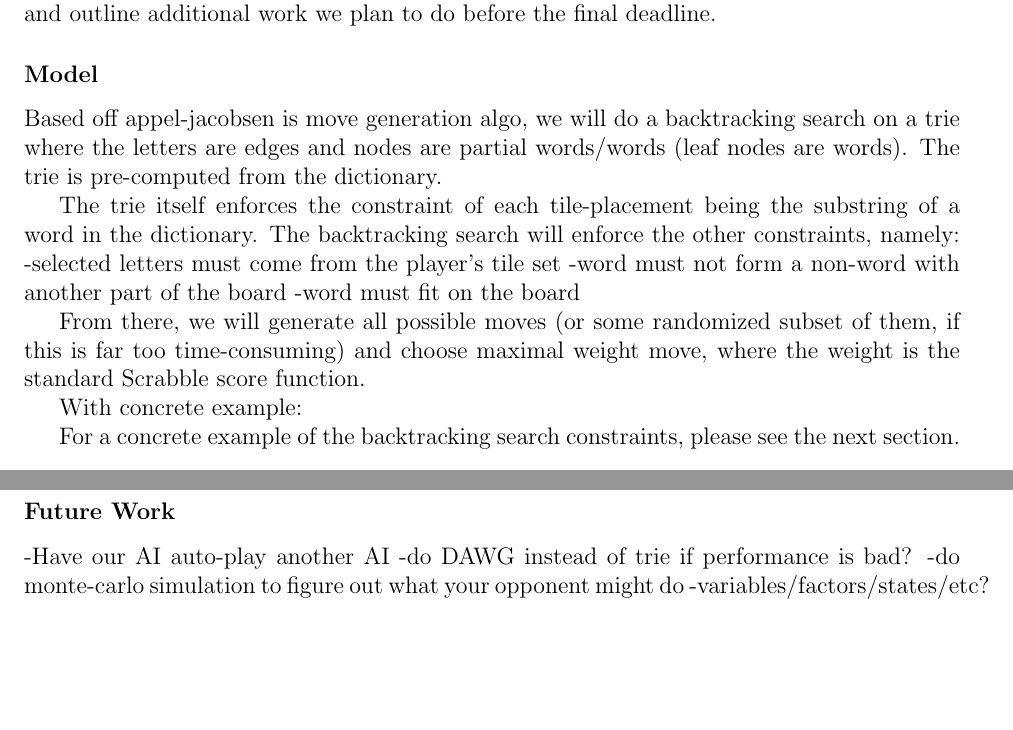
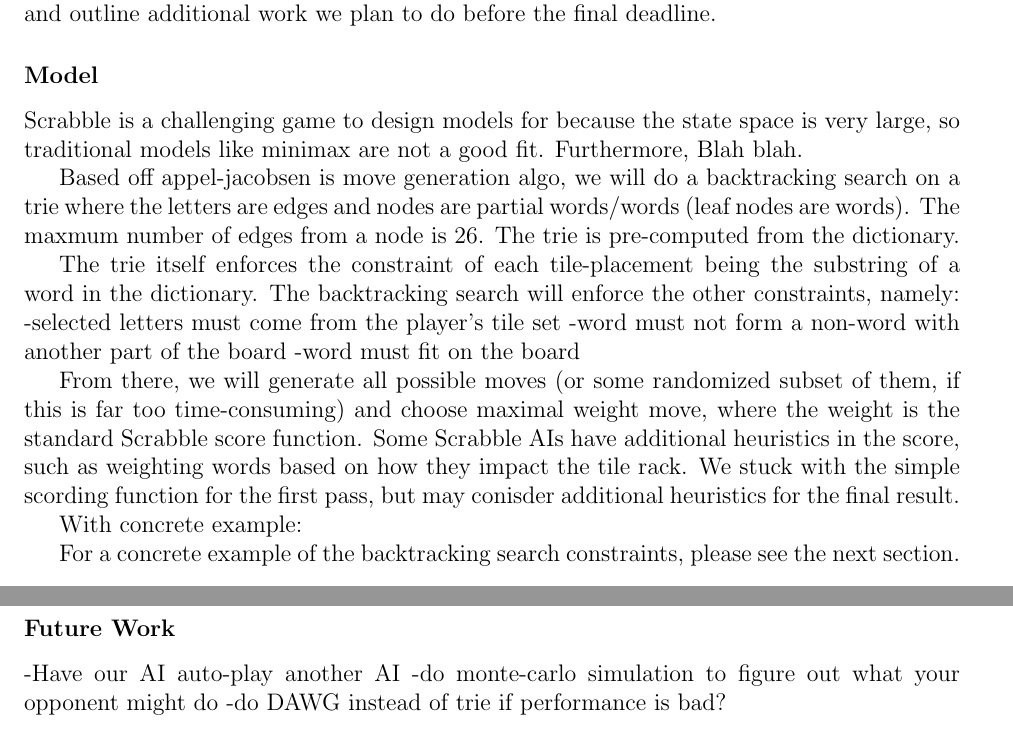
Before and after one commit to cjosephson/scrabble, a LaTeX document (progress.tex): two parts of pages 1 and 2 of 2, joined at a grey line, cut so that both start at the same text, the shorter picture padded with empty space. Compiled offline with pdfLaTeX.

Commit message:
added some deets to the proposal

```diff
--- a/progress.tex
+++ b/progress.tex
@@ -29,10 +29,14 @@ present preliminary experimental results, and outline additional work
 we plan to do before the final deadline.
 
 \subsubsection*{Model}
+Scrabble is a challenging game to design models for because the state
+space is very large, so traditional models like minimax are not a good
+fit. Furthermore, Blah blah.
+
 Based off appel-jacobsen is move generation algo, we will do a
 backtracking search on a trie where the letters are edges and nodes
-are partial words/words (leaf nodes are words). The trie is
-pre-computed from the dictionary.
+are partial words/words (leaf nodes are words). The maxmum number of
+edges from a node is 26. The trie is pre-computed from the dictionary.
 
 The trie itself enforces the constraint of each tile-placement being
 the substring of a word in the dictionary. The backtracking search
@@ -43,7 +47,11 @@ will enforce the other constraints, namely:
 
 From there, we will generate all possible moves (or some randomized
 subset of them, if this is far too time-consuming) and choose maximal
-weight move, where the weight is the standard Scrabble score function.
+weight move, where the weight is the standard Scrabble score
+function. Some Scrabble AIs have additional heuristics in the score,
+such as weighting words based on how they impact the tile rack. We
+stuck with the simple scording function for the first pass, but may
+conisder additional heuristics for the final result.
 
 With concrete example:
 
@@ -81,8 +89,7 @@ results below:
 
 \subsubsection*{Future Work}
 -Have our AI auto-play another AI
+-do monte-carlo simulation to figure out what your opponent might do
 -do DAWG instead of trie if performance is bad?
--do monte-carlo simulation to figure out what your opponent might do
--variables/factors/states/etc?
 
 \end{document}
```
